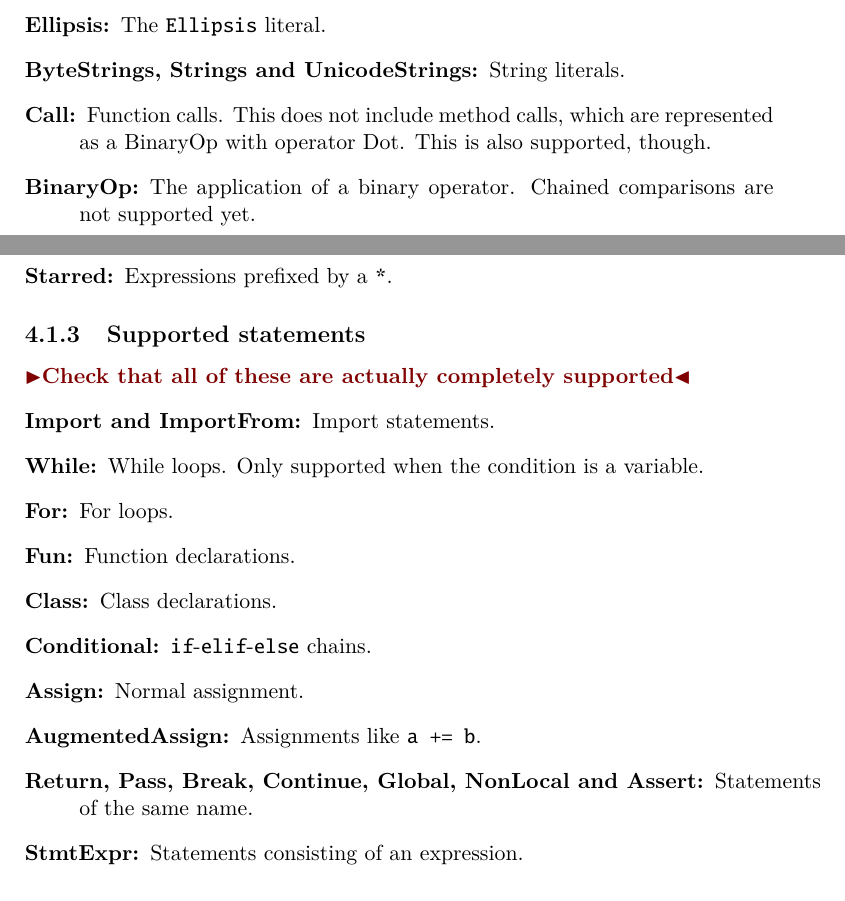
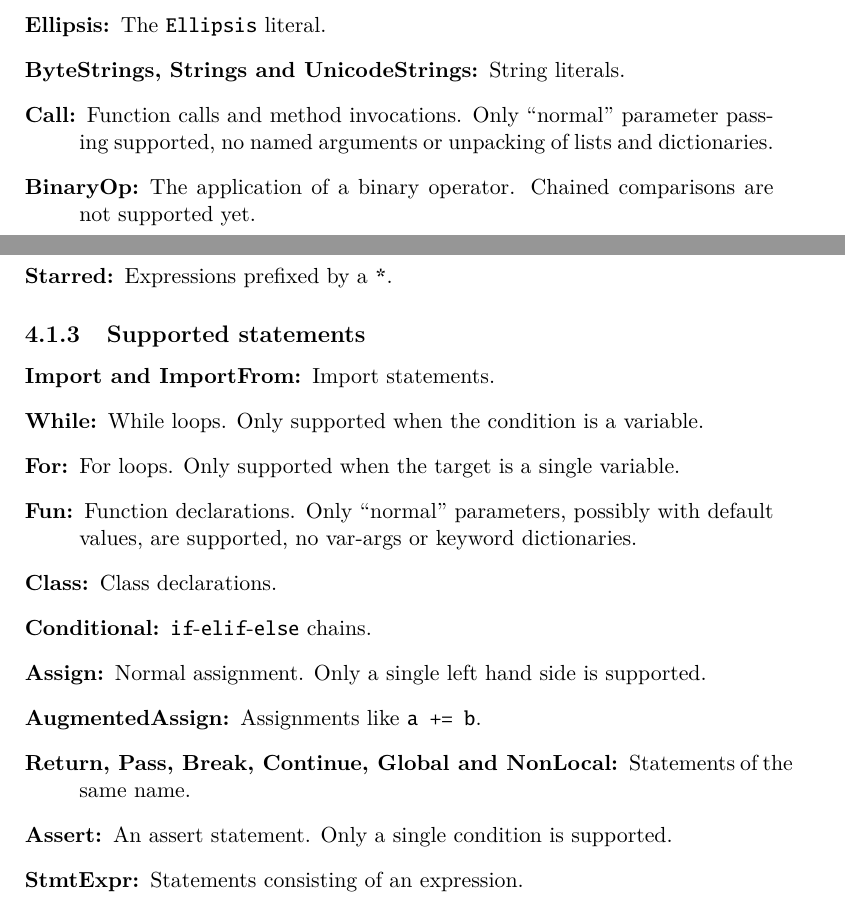
Before and after one commit to bondo/symbolic-execution, a LaTeX thesis (report/report.tex): two parts of pages 7 and 8 of 17, joined at a grey line, cut so that both start at the same text. Compiled offline with pdfLaTeX.

Commit message:
Various corrections to the description of the supported language in the normalization.

```diff
--- a/report/report.tex
+++ b/report/report.tex
@@ -133,9 +133,9 @@ list supported/unsupported expression and statement AST nodes.
   \item[None:] The \verb|None| literal.
   \item[Ellipsis:] The \verb|Ellipsis| literal.
   \item[ByteStrings, Strings and UnicodeStrings:] String literals.
-  \item[Call:] Function calls. This does not include method calls,
-    which are represented as a BinaryOp with operator Dot. This is
-    also supported, though.
+  \item[Call:] Function calls and method invocations. Only ``normal''
+    parameter passing supported, no named arguments or unpacking of
+    lists and dictionaries.
   \item[BinaryOp:] The application of a binary operator. Chained
     comparisons are not supported yet.
   \item[UnaryOp:] The application of a unary operator.
@@ -157,23 +157,31 @@ list supported/unsupported expression and statement AST nodes.
 \end{description}
 
 \subsection{Supported statements}
-\todo{Check that all of these are actually completely supported}
 \begin{description}
   \item[Import and ImportFrom:] Import statements.
-  \item[While:] While loops. Only supported when the condition is a variable.
-  \item[For:] For loops.
-  \item[Fun:] Function declarations.
+  \item[While:] While loops. Only supported when the condition is a
+    variable.
+  \item[For:] For loops. Only supported when the target is a single
+    variable.
+  \item[Fun:] Function declarations. Only ``normal'' parameters,
+    possibly with default values, are supported, no var-args or
+    keyword dictionaries.
   \item[Class:] Class declarations.
   \item[Conditional:] \verb|if|-\verb|elif|-\verb|else| chains.
-  \item[Assign:] Normal assignment.
+  \item[Assign:] Normal assignment. Only a single left hand side is
+    supported.
   \item[AugmentedAssign:] Assignments like \verb|a += b|.
-  \item[Return, Pass, Break, Continue, Global, NonLocal and Assert:] Statements of the same name.
+  \item[Return, Pass, Break, Continue, Global and NonLocal:]
+    Statements of the same name.
+  \item[Assert:] An assert statement. Only a single condition is
+    supported.
   \item[StmtExpr:] Statements consisting of an expression.
 \end{description}
 
 \subsection{Unsupported statements}
 \begin{description}
-  \item[Decorated:] Decorated statements, i.e. a statement prefixed by \verb|@something|.
+  \item[Decorated:] Decorated statements, i.e. a statement prefixed by
+    \verb|@something|.
   \item[Try:] \verb|try|-\verb|except|-\verb|finally| statements.
   \item[Raise:] Raise an exception.
   \item[With:] Automated resource handling.
```
